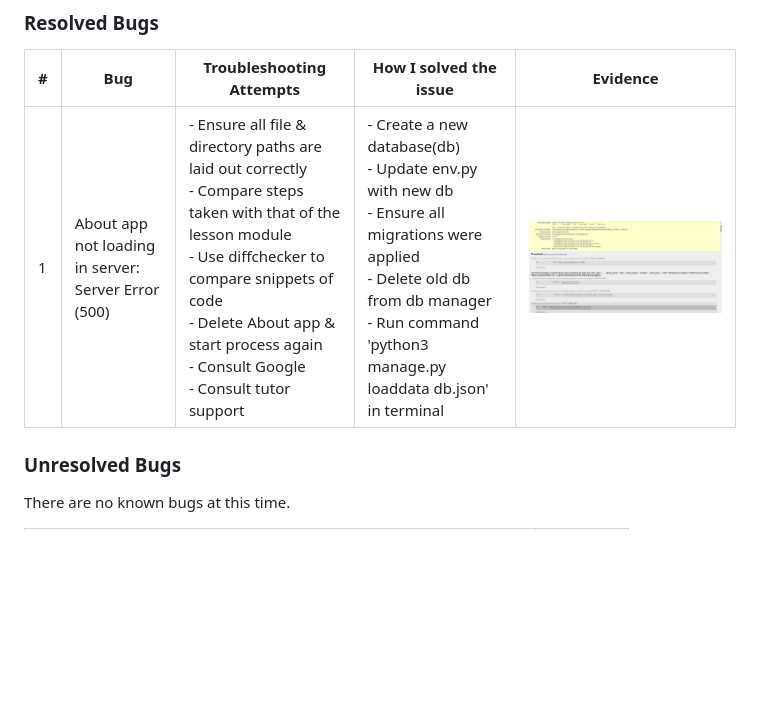
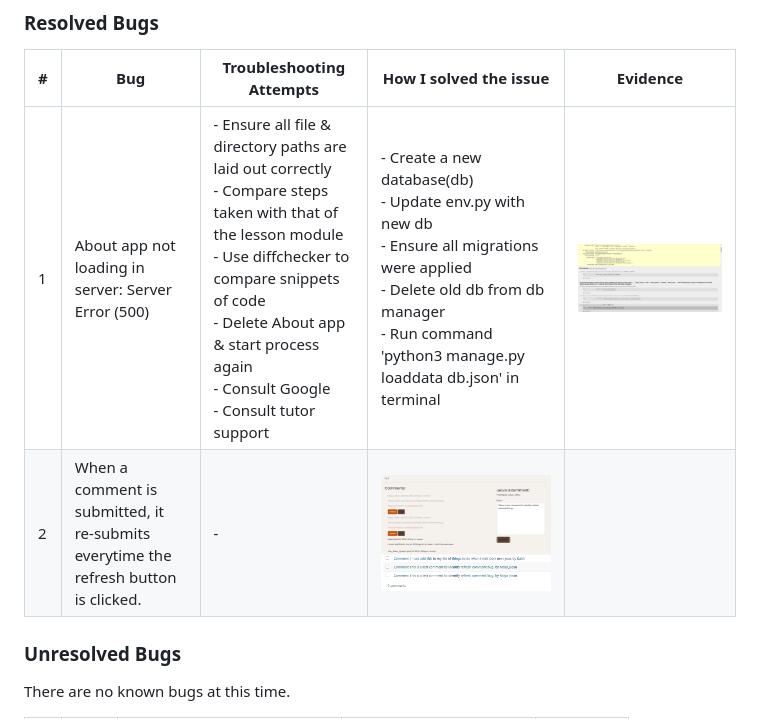
Before and after one commit to KateMcGuane/spill_the_beans, a Markdown page: TESTING.md, the part around the change. Drawn GitHub-style; pictures changed too: documentation/testing/bugs/refresh-comment-1.PNG (added), documentation/testing/bugs/refresh-comment-2.PNG (added); blank space fills up the shorter version.

Commit message:
Add bug documentation

```diff
--- a/TESTING.md
+++ b/TESTING.md
@@ -309,7 +309,8 @@ The following elements were tested manually on each of the browsers:
 
 | # | Bug | Troubleshooting Attempts | How I solved the issue | Evidence |
 | --- | --- | --- | --- | --- |
-| 1 | About app not loading in server: Server Error (500) | - Ensure all file & directory paths are laid out correctly <br> - Compare steps taken with that of the lesson module <br> - Use diffchecker to compare snippets of code <br> - Delete About app & start process again <br> - Consult Google <br> - Consult tutor support | - Create a new database(db) <br> - Update env.py with new db <br> - Ensure all migrations were applied <br> - Delete old db from db manager <br> - Run command 'python3 manage.py loaddata db.json' in terminal | ![About App](documentation/testing/bugs/about_app.png)  |
+| 1 | About app not loading in server: Server Error (500) | - Ensure all file & directory paths are laid out correctly <br> - Compare steps taken with that of the lesson module <br> - Use diffchecker to compare snippets of code <br> - Delete About app & start process again <br> - Consult Google <br> - Consult tutor support | - Create a new database(db) <br> - Update env.py with new db <br> - Ensure all migrations were applied <br> - Delete old db from db manager <br> - Run command 'python3 manage.py loaddata db.json' in terminal | ![About App](documentation/testing/bugs/about-app.png) |
+| 2 | When a comment is submitted, it re-submits everytime the refresh button is clicked. | -  <br> | ![Comments Resubmitted Frontend](documentation/testing/bugs/refresh-comment-1.PNG) <br> ![Comments Resubmitted Backend](documentation/testing/bugs/refresh-comment-2.PNG) |
 
 
 ### Unresolved Bugs
```
Also changed, not shown: documentation/testing/bugs/about-app.png (renamed from documentation/testing/bugs/about_app.png), 1 other file.
